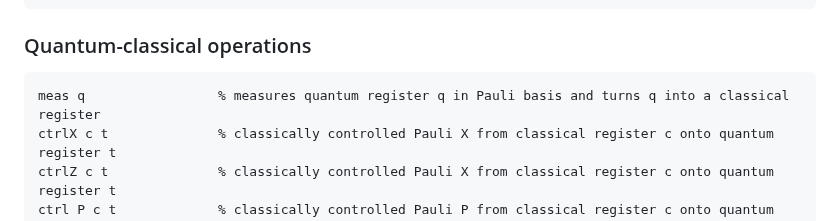
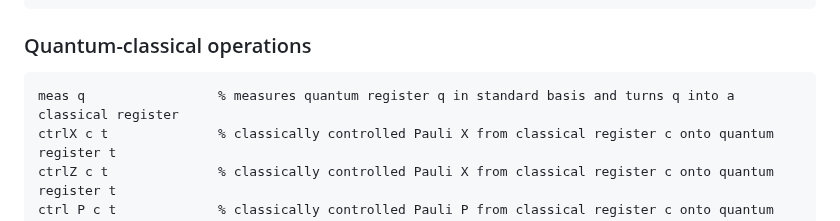
Before and after one commit to ColeComfort/SPL, a Markdown page: README.md, the part around one of its changes. GitHub-like rendering.

````diff
--- a/README.md
+++ b/README.md
@@ -79,7 +79,7 @@ CX^k                   % Classically controlled X^k gate for k ∈ ℤ, supports
 
 ### Quantum-classical operations
 ```spl
-meas q                 % measures quantum register q in Pauli basis and turns q into a classical register
+meas q                 % measures quantum register q in standard basis and turns q into a classical register
 ctrlX c t              % classically controlled Pauli X from classical register c onto quantum register t
 ctrlZ c t              % classically controlled Pauli X from classical register c onto quantum register t
 ctrl P c t             % classically controlled Pauli P from classical register c onto quantum register t, where P ∈ {Z, X}
````
Also changed, not shown: other parts of README.md (+1 -1 lines).
